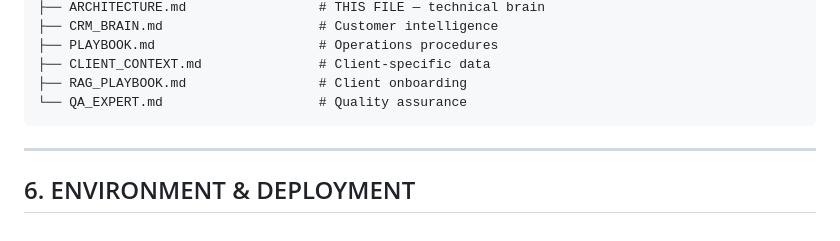
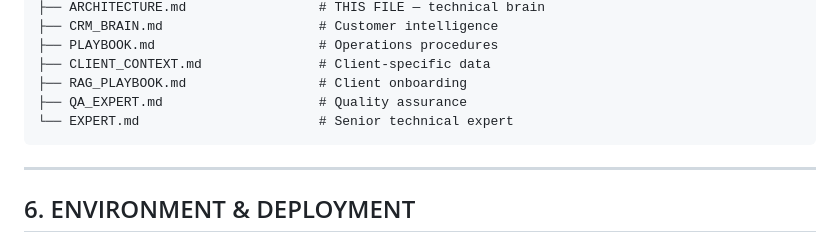
Before and after one commit to abrar-de-ahmed/sp-rwp-crm, a Markdown page: agents/ARCHITECTURE.md, the part around the change. Drawn GitHub-style.

````diff
--- a/agents/ARCHITECTURE.md
+++ b/agents/ARCHITECTURE.md
@@ -208,7 +208,8 @@ agents/
 ├── PLAYBOOK.md                     # Operations procedures
 ├── CLIENT_CONTEXT.md               # Client-specific data
 ├── RAG_PLAYBOOK.md                 # Client onboarding
-└── QA_EXPERT.md                    # Quality assurance
+├── QA_EXPERT.md                    # Quality assurance
+└── EXPERT.md                       # Senior technical expert
 ```
 
 ---
````
Also changed, not shown: CHAMP.md (+1 -0 lines), agents/EXPERT.md (added, +440 -0 lines).
